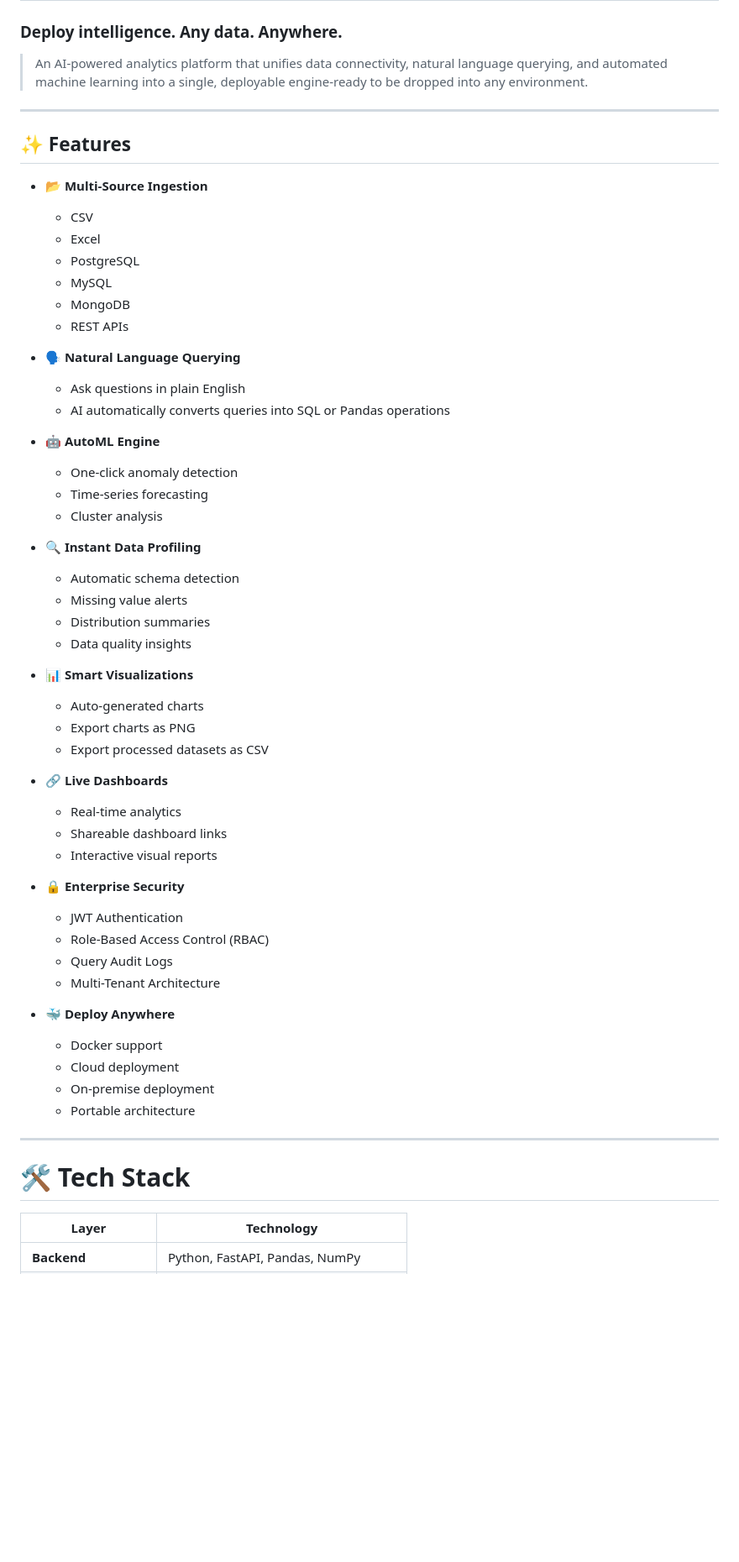
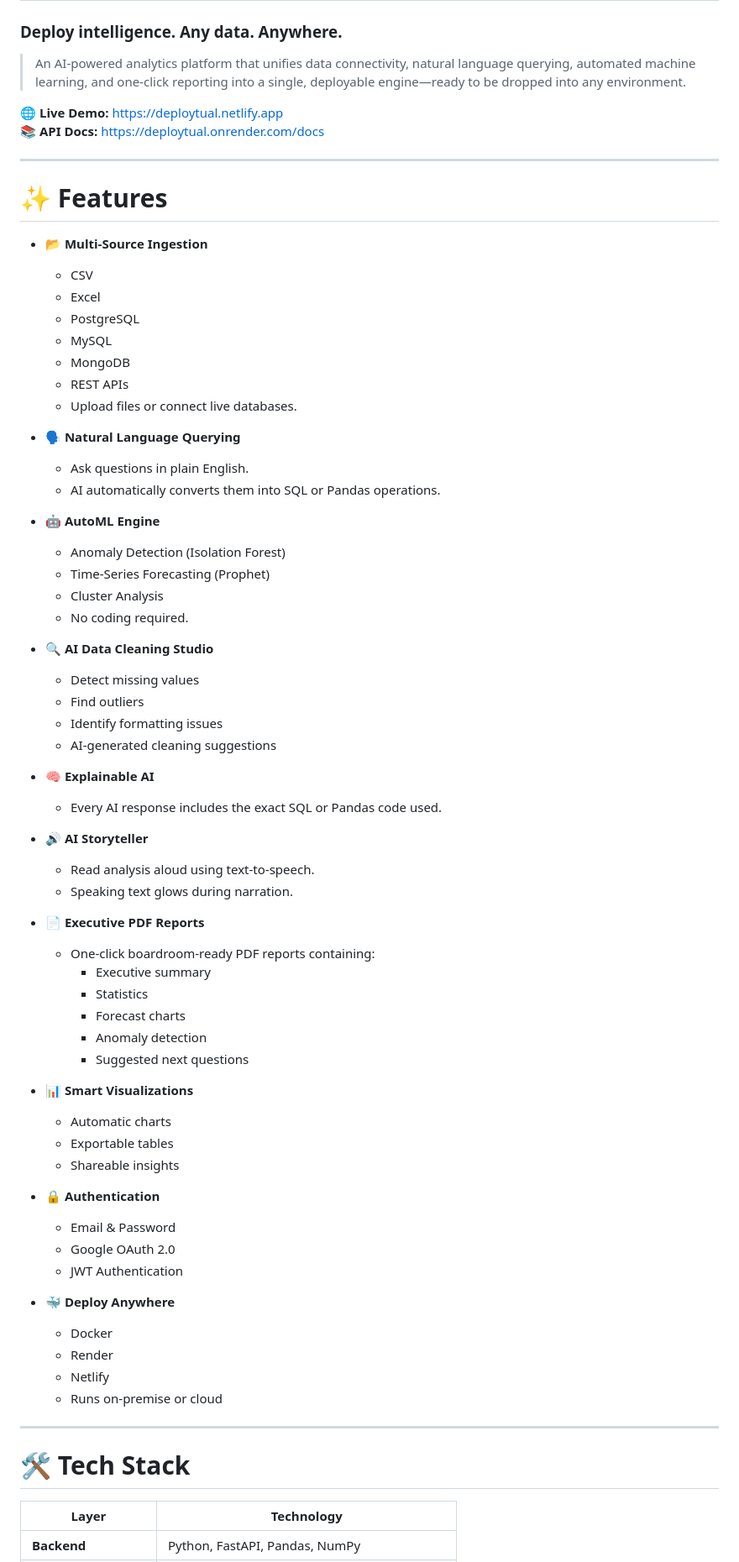
Before and after one commit to sangramghose/Deploytual, a Markdown page: README.md, the part around one of its changes. Shown at 84% size. GitHub-like rendering; blank space fills up the shorter version.

```diff
--- a/README.md
+++ b/README.md
@@ -2,11 +2,14 @@
 
 ### Deploy intelligence. Any data. Anywhere.
 
-> An AI-powered analytics platform that unifies data connectivity, natural language querying, and automated machine learning into a single, deployable engine-ready to be dropped into any environment.
+> An AI-powered analytics platform that unifies data connectivity, natural language querying, automated machine learning, and one-click reporting into a single, deployable engine—ready to be dropped into any environment.
+
+🌐 **Live Demo:** https://deploytual.netlify.app
+📚 **API Docs:** https://deploytual.onrender.com/docs
 
 ---
 
-## ✨ Features
+# ✨ Features
 
 - 📂 **Multi-Source Ingestion**
   - CSV
@@ -15,48 +18,59 @@
   - MySQL
   - MongoDB
   - REST APIs
+  - Upload files or connect live databases.
 
 - 🗣️ **Natural Language Querying**
-  - Ask questions in plain English
-  - AI automatically converts queries into SQL or Pandas operations
+  - Ask questions in plain English.
+  - AI automatically converts them into SQL or Pandas operations.
 
 - 🤖 **AutoML Engine**
-  - One-click anomaly detection
-  - Time-series forecasting
-  - Cluster analysis
+  - Anomaly Detection (Isolation Forest)
+  - Time-Series Forecasting (Prophet)
+  - Cluster Analysis
+  - No coding required.
 
-- 🔍 **Instant Data Profiling**
-  - Automatic schema detection
-  - Missing value alerts
-  - Distribution summaries
-  - Data quality insights
+- 🔍 **AI Data Cleaning Studio**
+  - Detect missing values
+  - Find outliers
+  - Identify formatting issues
+  - AI-generated cleaning suggestions
+
+- 🧠 **Explainable AI**
+  - Every AI response includes the exact SQL or Pandas code used.
+
+- 🔊 **AI Storyteller**
+  - Read analysis aloud using text-to-speech.
+  - Speaking text glows during narration.
+
+- 📄 **Executive PDF Reports**
+  - One-click boardroom-ready PDF reports containing:
+    - Executive summary
+    - Statistics
+    - Forecast charts
+    - Anomaly detection
+    - Suggested next questions
 
 - 📊 **Smart Visualizations**
-  - Auto-generated charts
-  - Export charts as PNG
-  - Export processed datasets as CSV
+  - Automatic charts
+  - Exportable tables
+  - Shareable insights
 
-- 🔗 **Live Dashboards**
-  - Real-time analytics
-  - Shareable dashboard links
-  - Interactive visual reports
-
-- 🔒 **Enterprise Security**
+- 🔒 **Authentication**
+  - Email & Password
+  - Google OAuth 2.0
   - JWT Authentication
-  - Role-Based Access Control (RBAC)
-  - Query Audit Logs
-  - Multi-Tenant Architecture
 
 - 🐳 **Deploy Anywhere**
-  - Docker support
-  - Cloud deployment
-  - On-premise deployment
-  - Portable architecture
+  - Docker
+  - Render
+  - Netlify
+  - Runs on-premise or cloud
 
 ---
 
 # 🛠 Tech Stack
 
 | Layer | Technology |
-|-------|------------|
+|--------|------------|
 | **Backend** | Python, FastAPI, Pandas, NumPy |
```
Also changed, not shown: other parts of README.md (+99 -184 lines).
